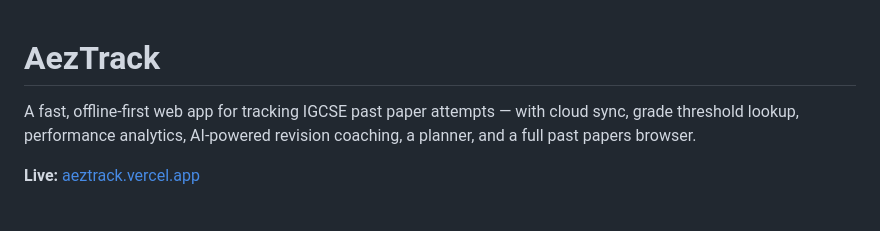
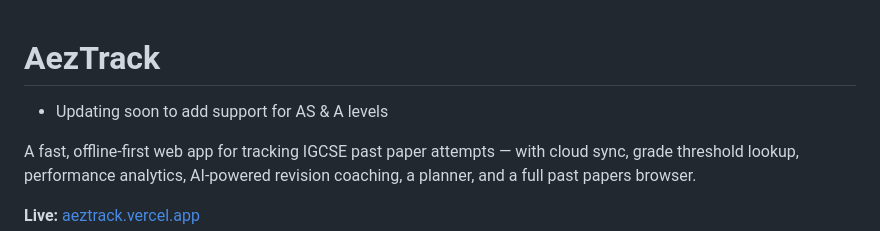
Before and after one commit to Aezdek/AezTrack, a Markdown page: README.md, the part around the change. Drawn GitHub-style; blank space fills up the shorter version.

```diff
--- a/README.md
+++ b/README.md
@@ -1,4 +1,5 @@
 # AezTrack
+- Updating soon to add support for AS & A levels
 
 A fast, offline-first web app for tracking IGCSE past paper attempts — with cloud sync, grade threshold lookup, performance analytics, AI-powered revision coaching, a planner, and a full past papers browser.
 
```
